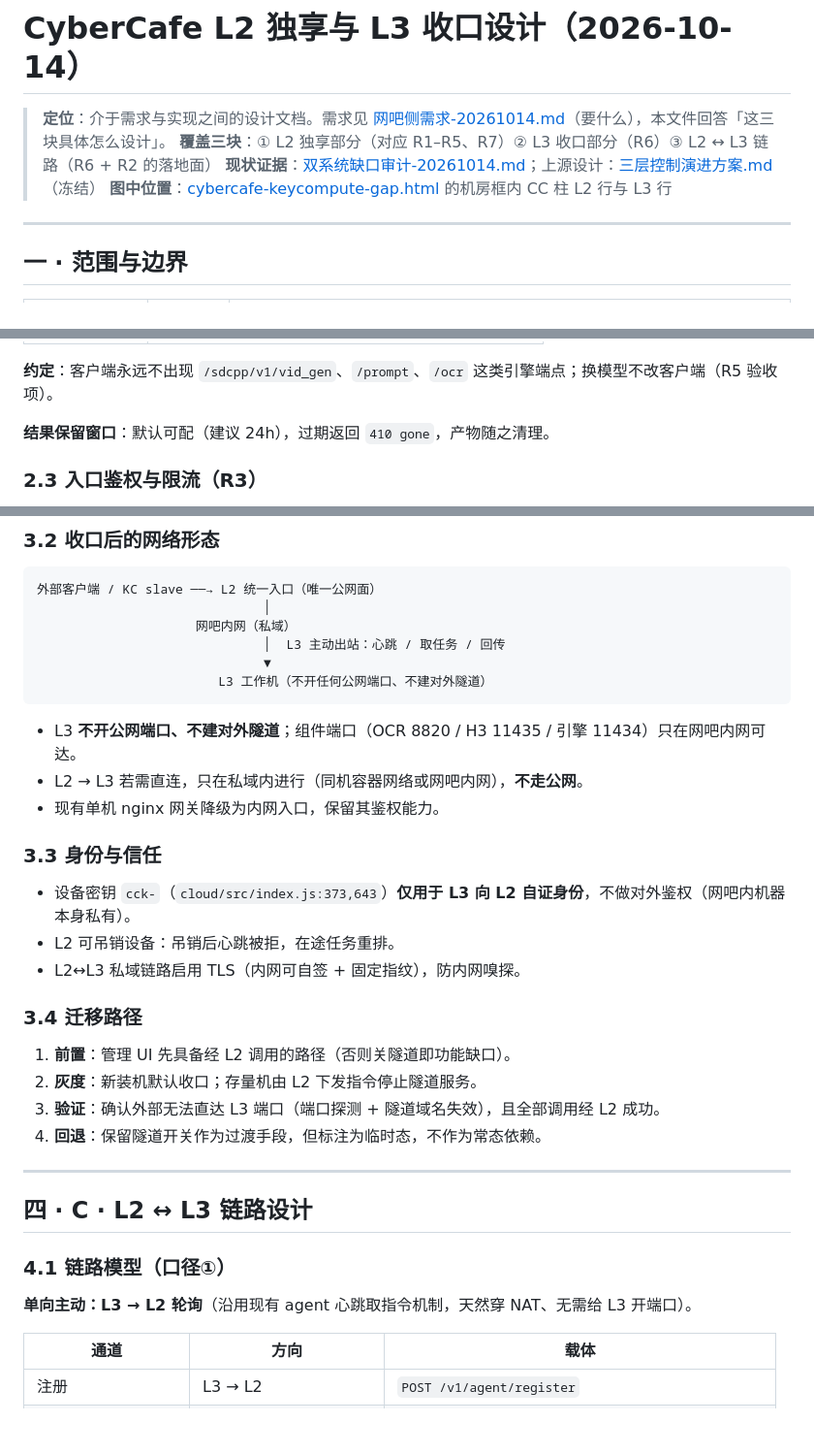
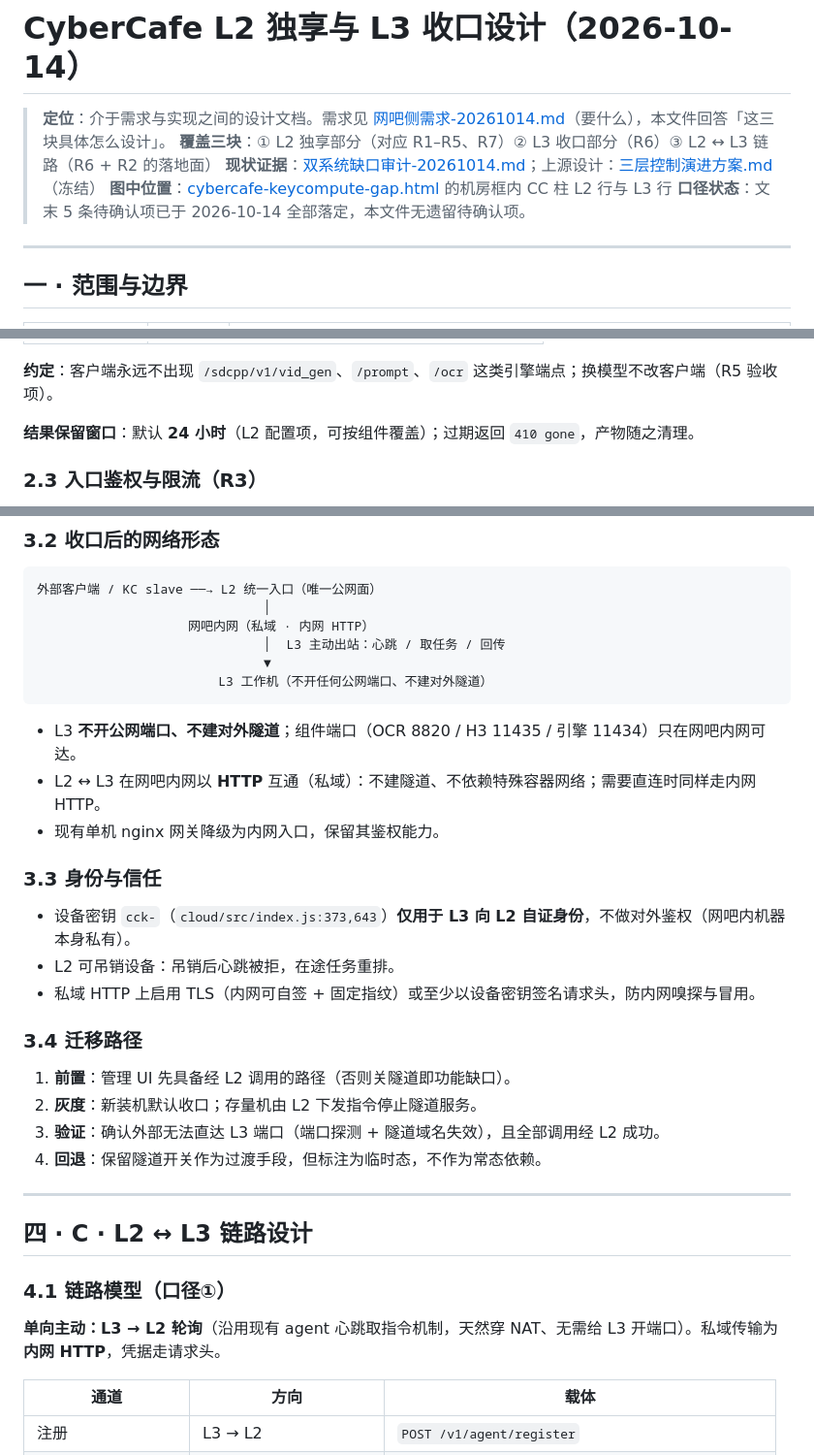
Before and after one commit to zcr268/cybercafe, a Markdown page: docs/L2-L3-设计-20261014.md, 3 parts joined by grey strips. Shown at 97% size. Rendered like a GitHub page; blank space fills up the shorter version.

````diff
--- a/docs/L2-L3-设计-20261014.md
+++ b/docs/L2-L3-设计-20261014.md
@@ -4,6 +4,7 @@
 > **覆盖三块**：① L2 独享部分（对应 R1–R5、R7）② L3 收口部分（R6）③ L2 ↔ L3 链路（R6 + R2 的落地面）
 > **现状证据**：[双系统缺口审计-20261014.md](双系统缺口审计-20261014.md)；上源设计：[三层控制演进方案.md](三层控制演进方案.md)（冻结）
 > **图中位置**：[cybercafe-keycompute-gap.html](cybercafe-keycompute-gap.html) 的机房框内 CC 柱 L2 行与 L3 行
+> **口径状态**：文末 5 条待确认项已于 2026-10-14 全部落定，本文件无遗留待确认项。
 
 ---
 
@@ -68,7 +71,7 @@ GET  /v1/tasks?state=&limit=           # 可选，运维用
 
 **约定**：客户端永远不出现 `/sdcpp/v1/vid_gen`、`/prompt`、`/ocr` 这类引擎端点；换模型不改客户端（R5 验收项）。
 
-**结果保留窗口**：默认可配（建议 24h），过期返回 `410 gone`，产物随之清理。
+**结果保留窗口**：默认 **24 小时**（L2 配置项，可按组件覆盖）；过期返回 `410 gone`，产物随之清理。
 
 ### 2.3 入口鉴权与限流（R3）
 
@@ -132,21 +135,21 @@ ComfyUI（`/prompt` + `/history`）作为**同能力的另一实现**未来接
 ```text
 外部客户端 / KC slave ──→ L2 统一入口（唯一公网面）
                               │
-                     网吧内网（私域）
+                    网吧内网（私域 · 内网 HTTP）
                               │  L3 主动出站：心跳 / 取任务 / 回传
                               ▼
                         L3 工作机（不开任何公网端口、不建对外隧道）
 ```
 
 - L3 **不开公网端口、不建对外隧道**；组件端口（OCR 8820 / H3 11435 / 引擎 11434）只在网吧内网可达。
-- L2 → L3 若需直连，只在私域内进行（同机容器网络或网吧内网），**不走公网**。
+- L2 ↔ L3 在网吧内网以 **HTTP** 互通（私域）：不建隧道、不依赖特殊容器网络；需要直连时同样走内网 HTTP。
 - 现有单机 nginx 网关降级为内网入口，保留其鉴权能力。
 
 ### 3.3 身份与信任
 
 - 设备密钥 `cck-`（`cloud/src/index.js:373,643`）**仅用于 L3 向 L2 自证身份**，不做对外鉴权（网吧内机器本身私有）。
 - L2 可吊销设备：吊销后心跳被拒，在途任务重排。
-- L2↔L3 私域链路启用 TLS（内网可自签 + 固定指纹），防内网嗅探。
+- 私域 HTTP 上启用 TLS（内网可自签 + 固定指纹）或至少以设备密钥签名请求头，防内网嗅探与冒用。
 
 ### 3.4 迁移路径
 
@@ -161,7 +164,7 @@ ComfyUI（`/prompt` + `/history`）作为**同能力的另一实现**未来接
 
 ### 4.1 链路模型（口径①）
 
-**单向主动：L3 → L2 轮询**（沿用现有 agent 心跳取指令机制，天然穿 NAT、无需给 L3 开端口）。
+**单向主动：L3 → L2 轮询**（沿用现有 agent 心跳取指令机制，天然穿 NAT、无需给 L3 开端口）。私域传输为**内网 HTTP**，凭据走请求头。
 
 | 通道 | 方向 | 载体 |
 |---|---|---|
````
Also changed, not shown: other parts of docs/L2-L3-设计-20261014.md (+16 -11 lines).
